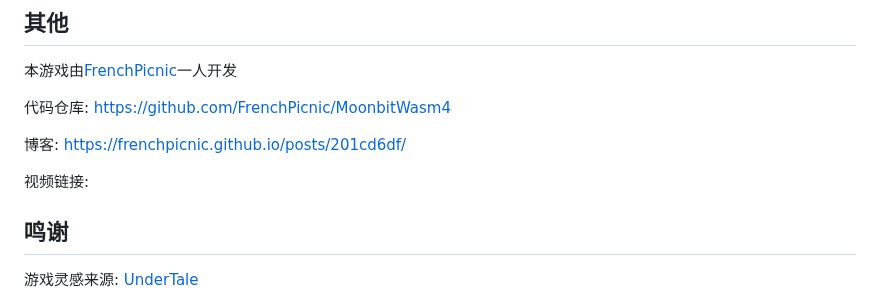
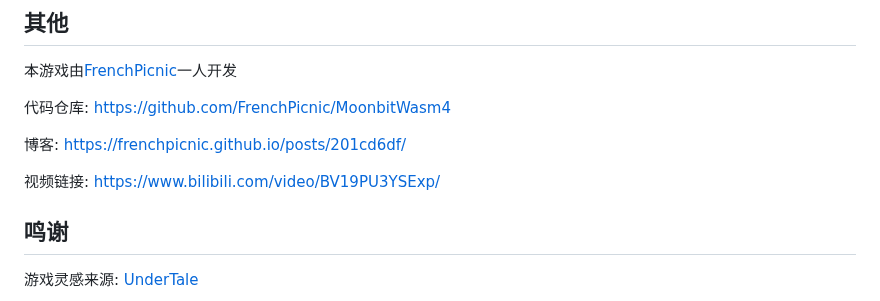
Before and after one commit to moonbitlang/MoonBit-Code-JAM-2024, a Markdown page: teams/鱼鱼蒸了/README.md, the part around the change. Drawn GitHub-style.

Commit message:
add video link

```diff
--- a/teams/鱼鱼蒸了/README.md
+++ b/teams/鱼鱼蒸了/README.md
@@ -111,7 +111,7 @@
 
 博客: https://frenchpicnic.github.io/posts/201cd6df/
 
-视频链接:
+视频链接: https://www.bilibili.com/video/BV19PU3YSExp/
 
 ## 鸣谢
 
```
